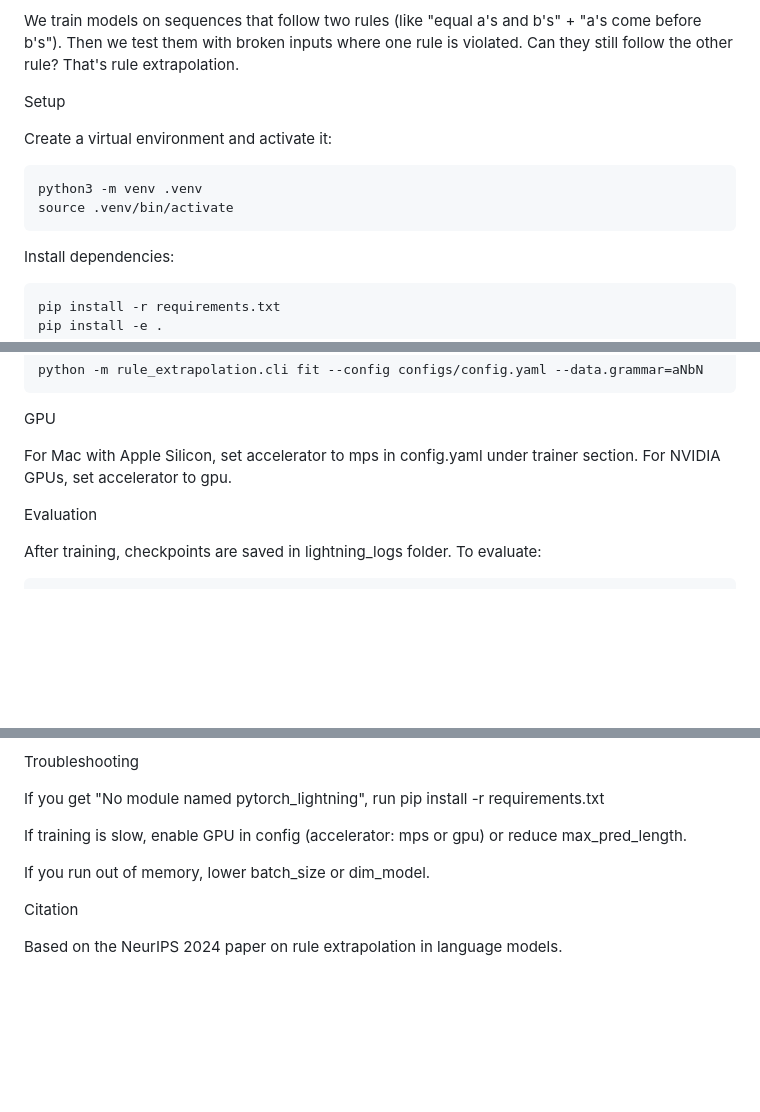
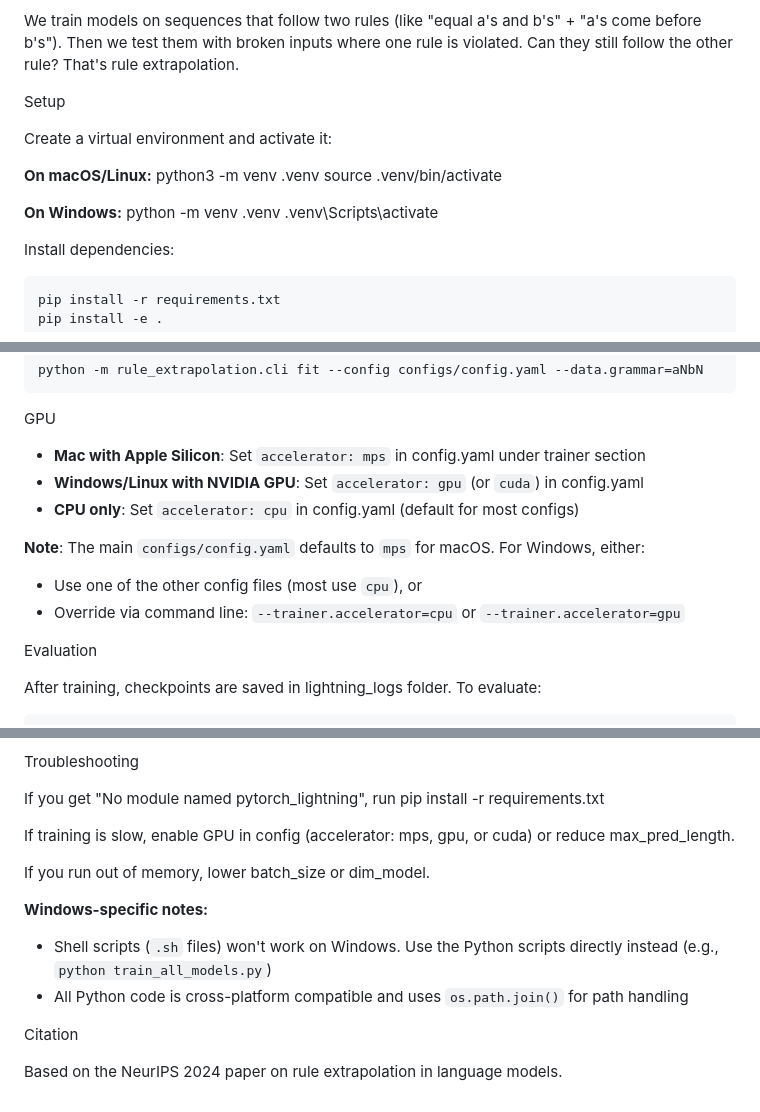
Before and after one commit to vishalthapa07/rule_extrapolation, a Markdown page: README.md, 3 parts joined by grey strips. Rendered like a GitHub page; blank space fills up the shorter version.

```diff
--- a/README.md
+++ b/README.md
@@ -11,8 +11,13 @@ Setup
 
 Create a virtual environment and activate it:
 
+**On macOS/Linux:**
     python3 -m venv .venv
     source .venv/bin/activate
+
+**On Windows:**
+    python -m venv .venv
+    .venv\Scripts\activate
 
 Install dependencies:
 
@@ -83,8 +88,13 @@ Example with aNbN grammar:
 
 GPU
 
-For Mac with Apple Silicon, set accelerator to mps in config.yaml under trainer section.
-For NVIDIA GPUs, set accelerator to gpu.
+- **Mac with Apple Silicon**: Set `accelerator: mps` in config.yaml under trainer section
+- **Windows/Linux with NVIDIA GPU**: Set `accelerator: gpu` (or `cuda`) in config.yaml
+- **CPU only**: Set `accelerator: cpu` in config.yaml (default for most configs)
+
+**Note**: The main `configs/config.yaml` defaults to `mps` for macOS. For Windows, either:
+- Use one of the other config files (most use `cpu`), or
+- Override via command line: `--trainer.accelerator=cpu` or `--trainer.accelerator=gpu`
 
 
 Evaluation
@@ -119,9 +129,13 @@ Troubleshooting
 
 If you get "No module named pytorch_lightning", run pip install -r requirements.txt
 
-If training is slow, enable GPU in config (accelerator: mps or gpu) or reduce max_pred_length.
+If training is slow, enable GPU in config (accelerator: mps, gpu, or cuda) or reduce max_pred_length.
 
 If you run out of memory, lower batch_size or dim_model.
+
+**Windows-specific notes:**
+- Shell scripts (`.sh` files) won't work on Windows. Use the Python scripts directly instead (e.g., `python train_all_models.py`)
+- All Python code is cross-platform compatible and uses `os.path.join()` for path handling
 
 
 Citation
```
